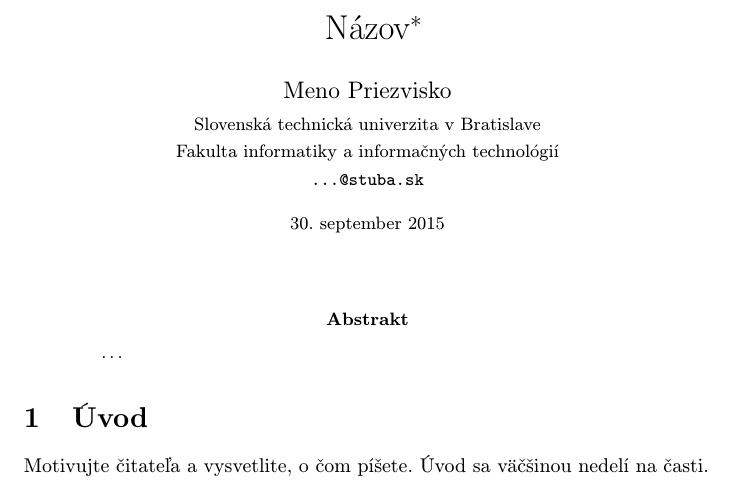
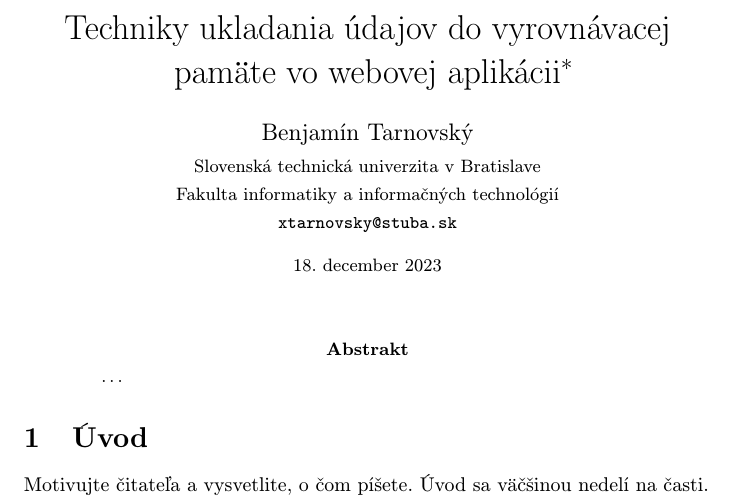
Before and after one commit to LarryVayo/MIP, a LaTeX paper (clanok.tex): part of page 1 of 2, cut at the place of the change. Compiled offline with pdfLaTeX.

Commit message:
Update clanok.tex

```diff
--- a/clanok.tex
+++ b/clanok.tex
@@ -15,15 +15,15 @@
 
 \pagestyle{headings}
 
-\title{Názov\thanks{Semestrálny projekt v predmete Metódy inžinierskej práce, ak. rok 2015/16, vedenie: Meno Priezvisko}} % meno a priezvisko vyučujúceho na cvičeniach
+\title{Techniky ukladania údajov do vyrovnávacej pamäte vo webovej aplikácii\thanks{Semestrálny projekt v predmete Metódy inžinierskej práce, ak. rok 2015/16, vedenie: Meno Priezvisko}} % meno a priezvisko vyučujúceho na cvičeniach
 
-\author{Meno Priezvisko\\[2pt]
+\author{Benjamín Tarnovský\\[2pt]
 	{\small Slovenská technická univerzita v Bratislave}\\
 	{\small Fakulta informatiky a informačných technológií}\\
-	{\small \texttt{...@stuba.sk}}
+	{\small \texttt{xtarnovsky@stuba.sk}}
 	}
 
-\date{\small 30. september 2015} % upravte
+\date{\small 18. december 2023} % upravte
 
 
 
```
